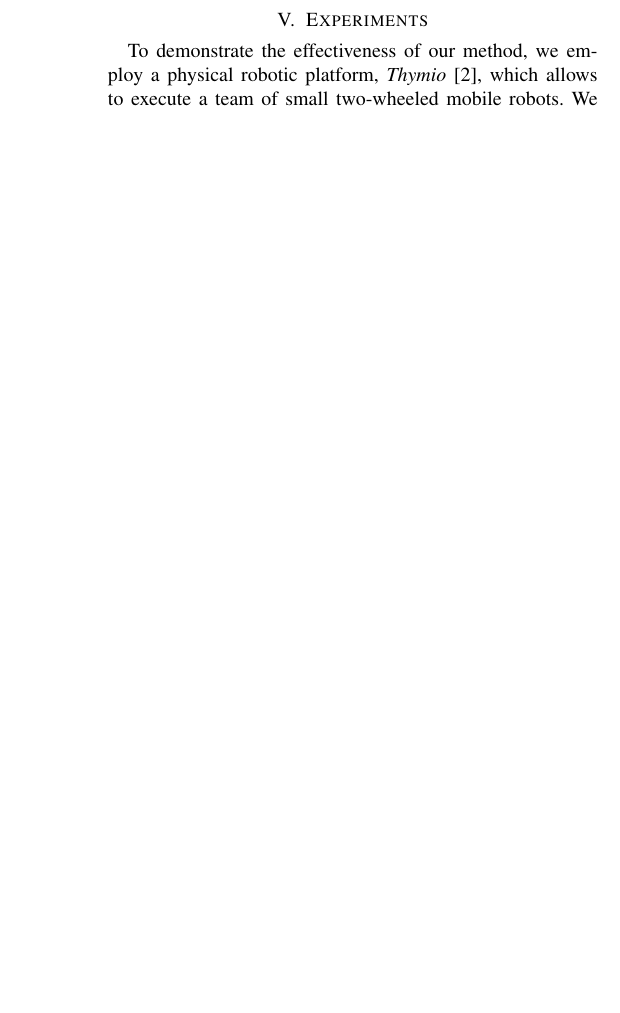
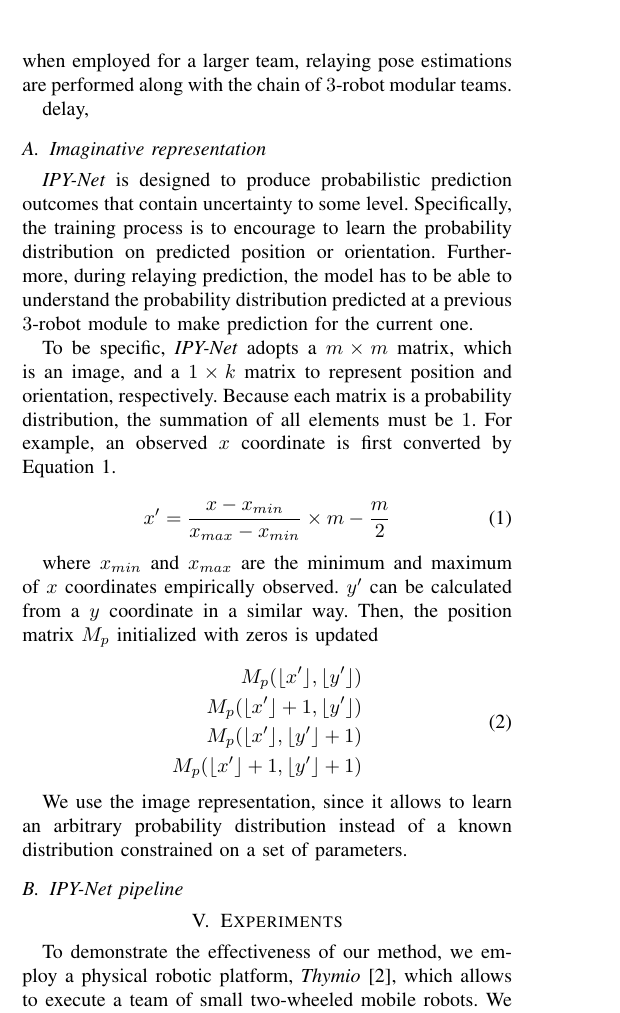
Before and after one commit to PavlicLab/ICRA2020_ReTLo, a LaTeX paper (icra20.tex): part of one column of page 2 of 4, cut at the place of the change, the shorter picture padded with empty space. Compiled offline with pdfLaTeX.

Commit message:
Add paragraphs to methods sec

```diff
--- a/icra20.tex
+++ b/icra20.tex
@@ -24,6 +24,7 @@
 \usepackage{amssymb}
 \usepackage{graphicx}
 \usepackage{caption}
+\usepackage{amsmath}
 \DeclareCaptionFont{eightpt}{\fontsize{8pt}{9pt}\selectfont #1}
 \captionsetup{font=eightpt}
 
@@ -228,6 +229,54 @@
 
 	\section{Method}
 	\label{sec:method}
+
+	We refer to the inference scheme of our previous work \cite{Choi17} in which
+	a regressor is trained in a short line of $3$ robots, and when employed for a larger team,
+	relaying pose estimations are performed along with the chain of $3$-robot modular teams.
+
+	delay,
+
+
+	\subsection{Imaginative representation}
+	\label{sec:imaginative_representation}
+
+	\emph{IPY-Net} is designed to produce probabilistic prediction outcomes that contain
+	uncertainty to some level. Specifically, the training process is to encourage to learn
+	the probability distribution on predicted position or orientation.
+	Furthermore, during relaying prediction, the model has to be able to understand
+	the probability distribution predicted at a previous $3$-robot module to
+	make prediction for the current one.
+
+	To be specific, \emph{IPY-Net} adopts a $m \times m$ matrix, which is an image, and
+	a $1 \times k$ matrix to represent position and orientation, respectively. Because
+	each matrix is a probability distribution, the summation of all elements must be $1$.
+	For example, an observed $x$ coordinate is first converted by Equation~\ref{eq:x_conversion}.
+
+	\begin{equation}
+	\label{eq:x_conversion}
+		x' = \frac{x - x_{min}}{x_{max} - x_{min}} \times m - \frac{m}{2}
+	\end{equation}
+
+	where $x_{min}$ and $x_{max}$ are the minimum and maximum of $x$ coordinates
+	empirically observed. $y'$ can be calculated from a $y$ coordinate in a similar way.
+	Then, the position matrix $M_p$ initialized with zeros is updated
+
+	\begin{equation}
+		\begin{aligned}
+		M_{p}(\lfloor{x'}\rfloor, \lfloor{y'}\rfloor) \\
+		M_{p}(\lfloor{x'}\rfloor+1, \lfloor{y'}\rfloor) \\
+		M_{p}(\lfloor{x'}\rfloor, \lfloor{y'}\rfloor+1) \\
+		M_{p}(\lfloor{x'}\rfloor+1, \lfloor{y'}\rfloor+1)
+		\end{aligned}
+	\end{equation}
+
+	We use the image representation, since it allows to learn an arbitrary probability distribution
+	instead of a known distribution constrained on a set of parameters.
+
+
+	\subsection{IPY-Net pipeline}
+	\label{sec:ipy-net_pipeline}
+
 
 
 	\section{Experiments}
```
Also changed, not shown: IEEEexample.bib (+0 -30 lines), icra20.pdf, icra20.tex (16 more changed lines).
